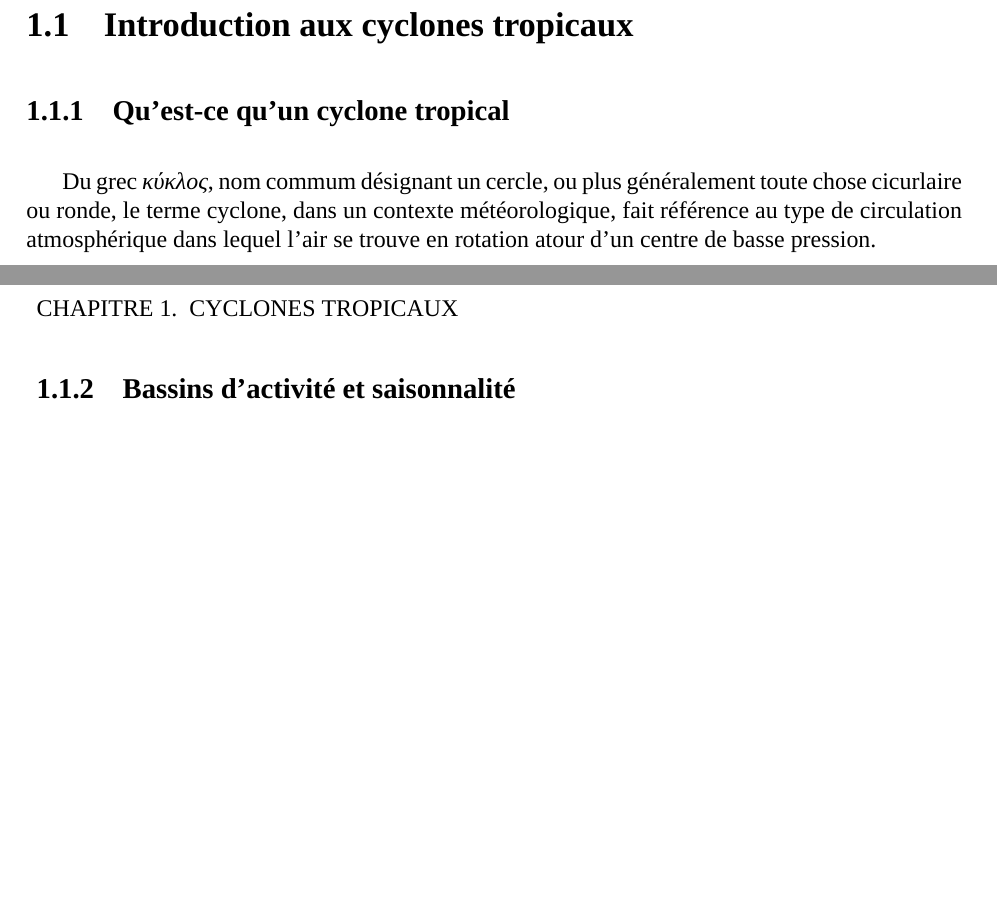
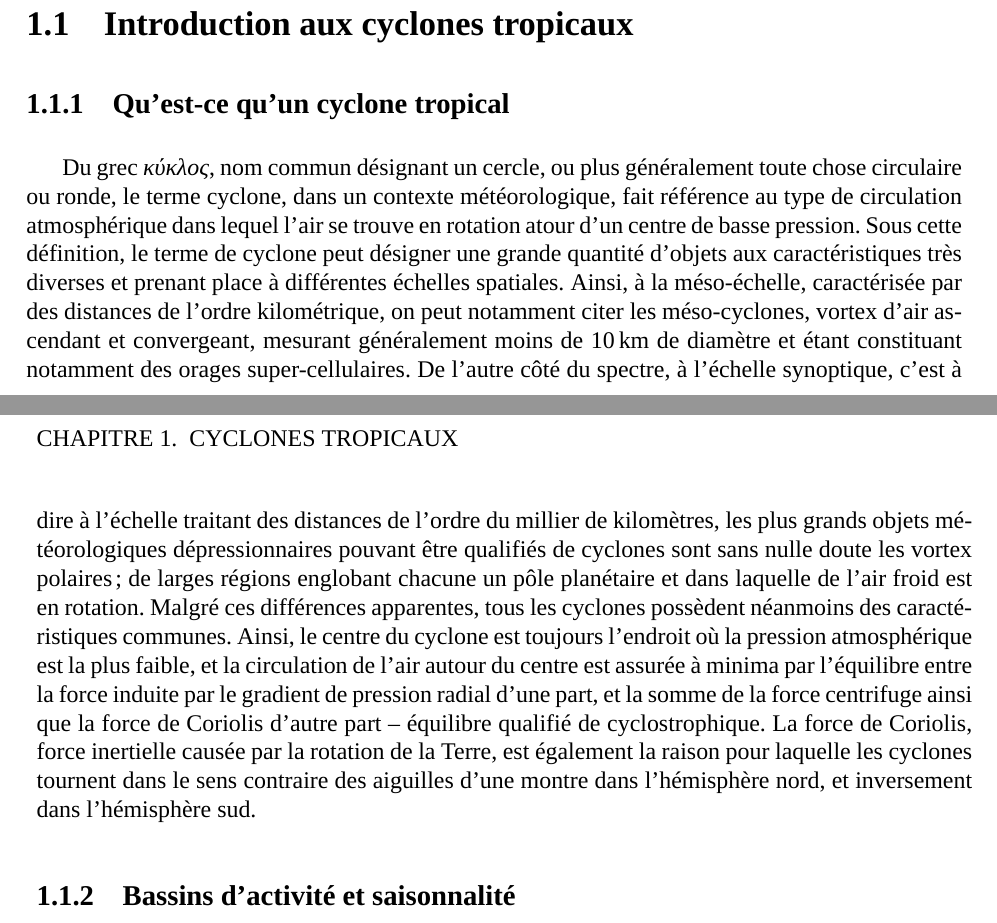
Before and after one commit to wdulac/phd-thesis, a LaTeX document (main.tex, which reads Chapitres/chapitre1.tex): two parts of pages 7 and 8 of 13, joined at a grey line, cut so that both start at the same text, the shorter picture padded with empty space. Compiled offline with XeLaTeX; a missing font is replaced by an installed copy or a similar font.

Commit message:
Paragraphe intro chapitre 1

```diff
--- a/Chapitres/chapitre1.tex
+++ b/Chapitres/chapitre1.tex
@@ -14,7 +14,10 @@ Ce premier chapitre introduit les cyclones tropicaux (TC), de la simple définit
 
 \subsection{Qu'est-ce qu'un cyclone tropical}
 
-Du grec \textit{κύκλος}, nom commum désignant un cercle, ou plus généralement toute chose cicurlaire ou ronde, le terme cyclone, dans un contexte météorologique, fait référence au type de circulation atmosphérique dans lequel l'air se trouve en rotation atour d'un centre de basse pression.
+    Du grec \textit{κύκλος}, nom commun désignant un cercle, ou plus généralement toute chose circulaire ou ronde, le terme cyclone, dans un contexte météorologique, fait référence au type de circulation atmosphérique dans lequel l'air se trouve en rotation atour d'un centre de basse pression. Sous cette définition, le terme de cyclone peut désigner une grande quantité d'objets aux caractéristiques très diverses et prenant place à différentes échelles spatiales. Ainsi, à la
+méso-échelle, caractérisée par des distances de l'ordre kilométrique, on peut notamment citer les méso-cyclones, vortex d'air ascendant et convergeant, mesurant généralement moins de \SI{10}{\kilo\metre} de diamètre et étant constituant notamment des orages super-cellulaires. De l'autre côté du spectre, à l'échelle synoptique, c'est à dire à l'échelle traitant des distances de l'ordre du millier de kilomètres, les plus grands objets météorologiques dépressionnaires pouvant être qualifiés de cyclones sont sans
+nulle doute les vortex polaires ; de larges régions englobant chacune un pôle planétaire et dans laquelle de l'air froid est en rotation. Malgré ces différences apparentes, tous les cyclones possèdent néanmoins des caractéristiques communes. Ainsi, le centre du cyclone est toujours l'endroit où la pression atmosphérique est la plus faible, et la circulation de l'air autour du centre est assurée à minima par l'équilibre entre la force induite par le gradient de pression radial d'une part, et la somme
+de la force centrifuge ainsi que la force de Coriolis d'autre part -- équilibre qualifié de cyclostrophique. La force de Coriolis, force inertielle causée par la rotation de la Terre, est également la raison pour laquelle les cyclones tournent dans le sens contraire des aiguilles d'une montre dans l'hémisphère nord, et inversement dans l'hémisphère sud.
 
 \subsection{Bassins d'activité et saisonnalité}
 
```
